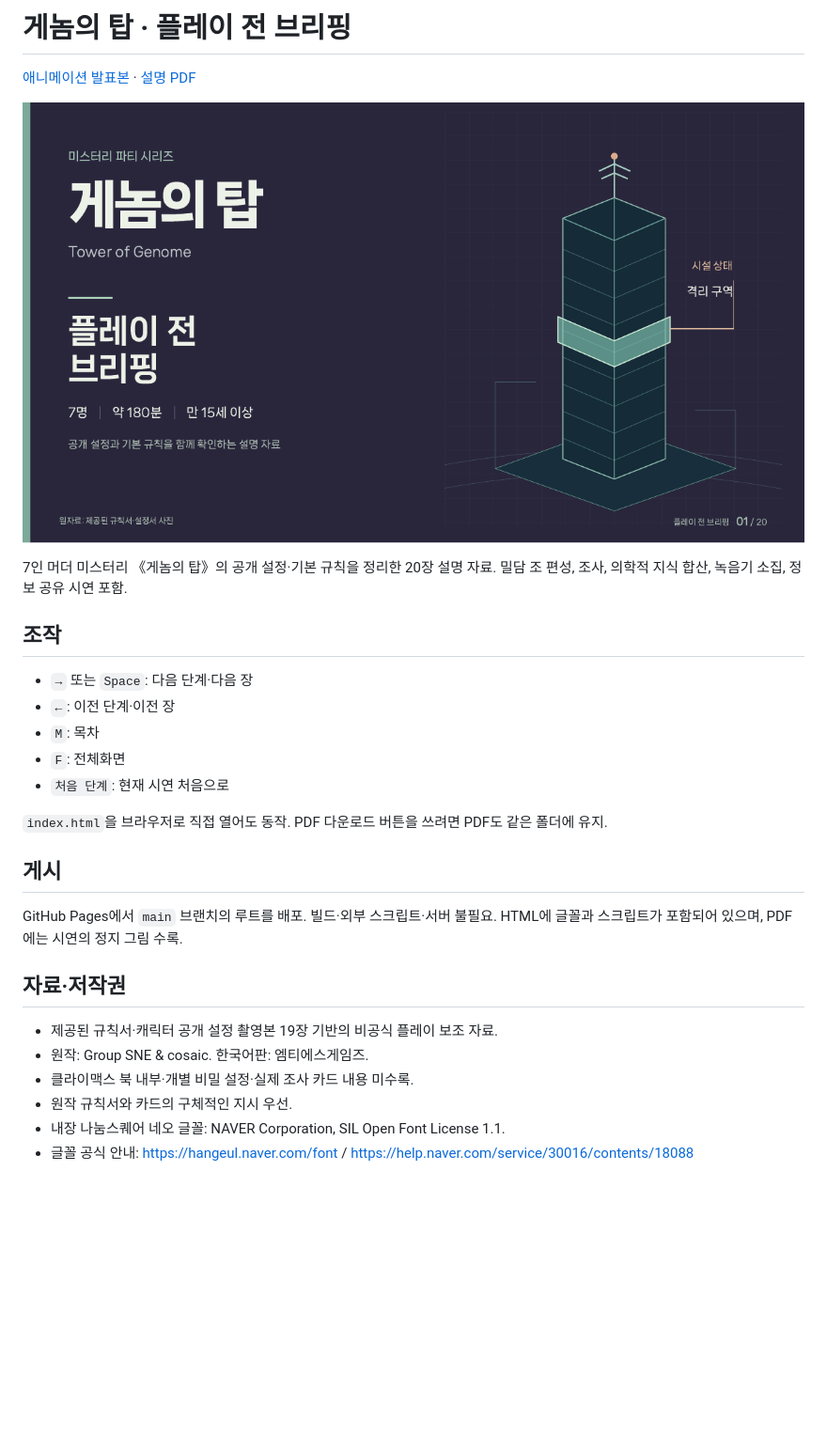
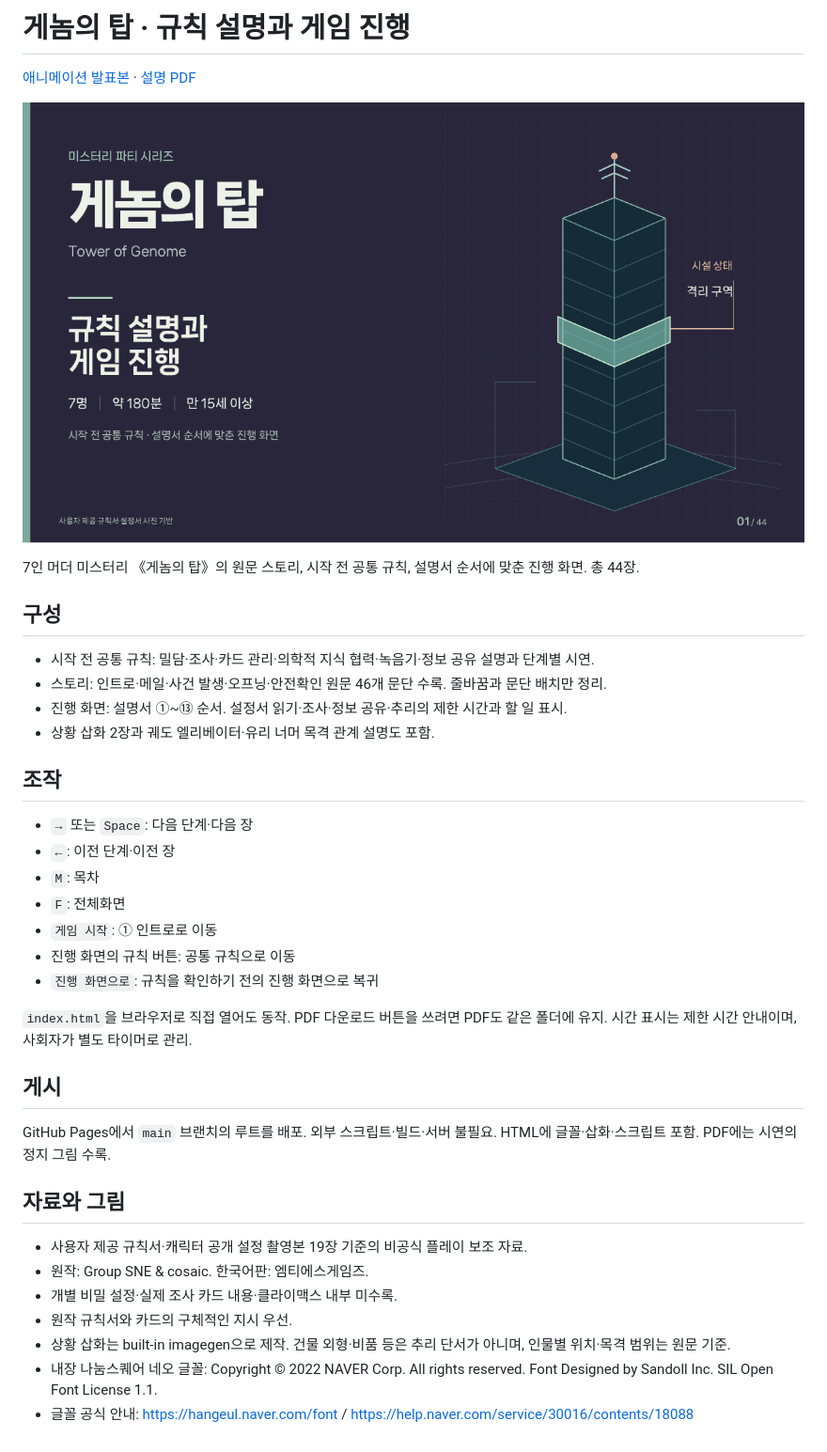
Before and after one commit to mingeun0507/genome-briefing, a Markdown page: README.md, the part around the change. Shown at 94% size. GitHub-like rendering; pictures changed too: preview.png; blank space fills up the shorter version.

```diff
--- a/README.md
+++ b/README.md
@@ -1,11 +1,17 @@
-# 게놈의 탑 · 플레이 전 브리핑
+# 게놈의 탑 · 규칙 설명과 게임 진행
 
 [애니메이션 발표본](https://mingeun0507.github.io/genome-briefing/) · [설명 PDF](./게놈의_탑_플레이_브리핑.pdf)
 
 ![표지](./preview.png)
 
-7인 머더 미스터리 《게놈의 탑》의 공개 설정·기본 규칙을 정리한 20장 설명 자료.
-밀담 조 편성, 조사, 의학적 지식 합산, 녹음기 소집, 정보 공유 시연 포함.
+7인 머더 미스터리 《게놈의 탑》의 원문 스토리, 시작 전 공통 규칙, 설명서 순서에 맞춘 진행 화면. 총 44장.
+
+## 구성
+
+- 시작 전 공통 규칙: 밀담·조사·카드 관리·의학적 지식 협력·녹음기·정보 공유 설명과 단계별 시연.
+- 스토리: 인트로·메일·사건 발생·오프닝·안전확인 원문 46개 문단 수록. 줄바꿈과 문단 배치만 정리.
+- 진행 화면: 설명서 ①~⑬ 순서. 설정서 읽기·조사·정보 공유·추리의 제한 시간과 할 일 표시.
+- 상황 삽화 2장과 궤도 엘리베이터·유리 너머 목격 관계 설명도 포함.
 
 ## 조작
 
@@ -13,20 +19,24 @@
 - `←`: 이전 단계·이전 장
 - `M`: 목차
 - `F`: 전체화면
-- `처음 단계`: 현재 시연 처음으로
+- `게임 시작`: ① 인트로로 이동
+- 진행 화면의 규칙 버튼: 공통 규칙으로 이동
+- `진행 화면으로`: 규칙을 확인하기 전의 진행 화면으로 복귀
 
 `index.html`을 브라우저로 직접 열어도 동작. PDF 다운로드 버튼을 쓰려면 PDF도 같은 폴더에 유지.
+시간 표시는 제한 시간 안내이며, 사회자가 별도 타이머로 관리.
 
 ## 게시
 
-GitHub Pages에서 `main` 브랜치의 루트를 배포. 빌드·외부 스크립트·서버 불필요.
-HTML에 글꼴과 스크립트가 포함되어 있으며, PDF에는 시연의 정지 그림 수록.
+GitHub Pages에서 `main` 브랜치의 루트를 배포. 외부 스크립트·빌드·서버 불필요.
+HTML에 글꼴·삽화·스크립트 포함. PDF에는 시연의 정지 그림 수록.
 
-## 자료·저작권
+## 자료와 그림
 
-- 제공된 규칙서·캐릭터 공개 설정 촬영본 19장 기반의 비공식 플레이 보조 자료.
+- 사용자 제공 규칙서·캐릭터 공개 설정 촬영본 19장 기준의 비공식 플레이 보조 자료.
 - 원작: Group SNE & cosaic. 한국어판: 엠티에스게임즈.
-- 클라이맥스 북 내부·개별 비밀 설정·실제 조사 카드 내용 미수록.
+- 개별 비밀 설정·실제 조사 카드 내용·클라이맥스 내부 미수록.
 - 원작 규칙서와 카드의 구체적인 지시 우선.
-- 내장 나눔스퀘어 네오 글꼴: NAVER Corporation, SIL Open Font License 1.1.
+- 상황 삽화는 built-in imagegen으로 제작. 건물 외형·비품 등은 추리 단서가 아니며, 인물별 위치·목격 범위는 원문 기준.
+- 내장 나눔스퀘어 네오 글꼴: Copyright © 2022 NAVER Corp. All rights reserved. Font Designed by Sandoll Inc. SIL Open Font License 1.1.
 - 글꼴 공식 안내: https://hangeul.naver.com/font / https://help.naver.com/service/30016/contents/18088
```
Also changed, not shown: 2 other files.
